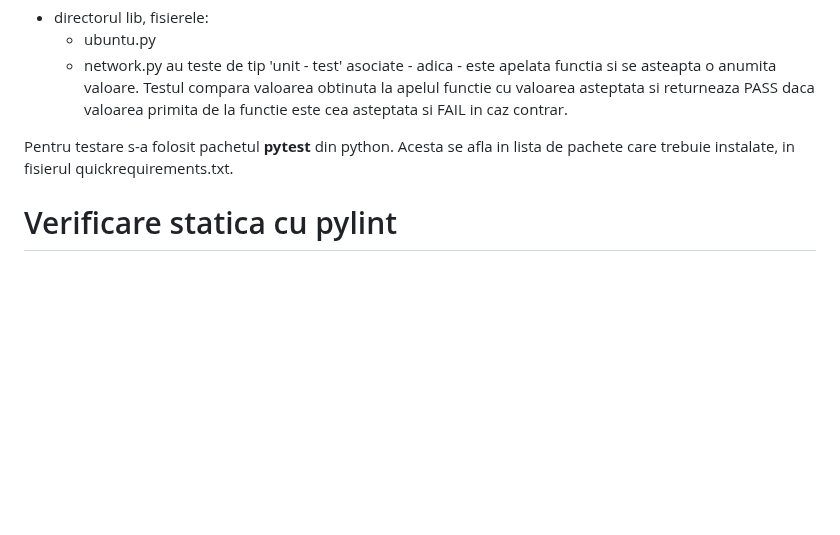
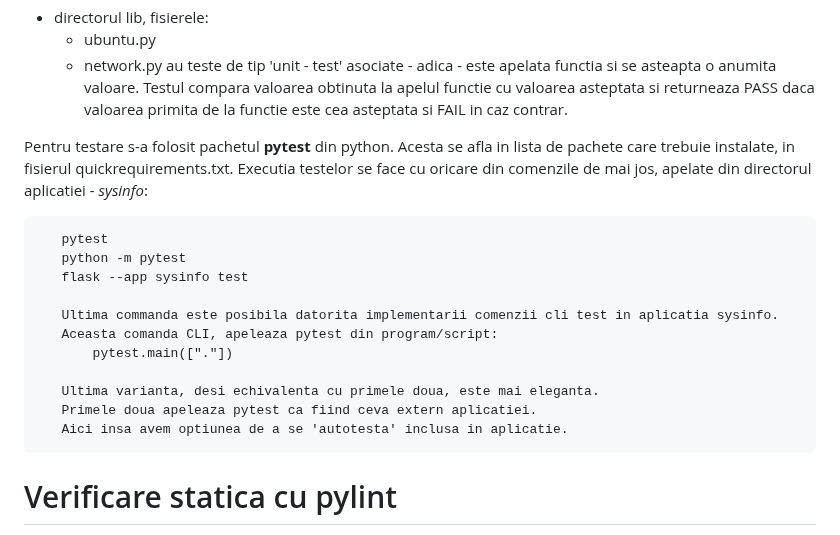
Before and after one commit to crchende/sysinfo, a Markdown page: README.md, the part around one of its changes. Drawn GitHub-style; blank space fills up the shorter version.

````diff
--- a/README.md
+++ b/README.md
@@ -117,6 +117,20 @@ au teste de tip 'unit - test' asociate - adica - este apelata functia si se aste
 Testul compara valoarea obtinuta la apelul functie cu valoarea asteptata si returneaza PASS daca valoarea primita de la functie este cea asteptata si FAIL in caz contrar.
 
 Pentru testare s-a folosit pachetul **pytest** din python. Acesta se afla in lista de pachete care trebuie instalate, in fisierul quickrequirements.txt.
+Executia testelor se face cu oricare din comenzile de mai jos, apelate din directorul aplicatiei - *sysinfo*:
+```
+   pytest
+   python -m pytest
+   flask --app sysinfo test
+
+   Ultima commanda este posibila datorita implementarii comenzii cli test in aplicatia sysinfo.
+   Aceasta comanda CLI, apeleaza pytest din program/script:
+       pytest.main(["."])
+
+   Ultima varianta, desi echivalenta cu primele doua, este mai eleganta.
+   Primele doua apeleaza pytest ca fiind ceva extern aplicatiei.
+   Aici insa avem optiunea de a se 'autotesta' inclusa in aplicatie.
+```
 
 
 
````
Also changed, not shown: other parts of README.md (+1 -1 lines).
